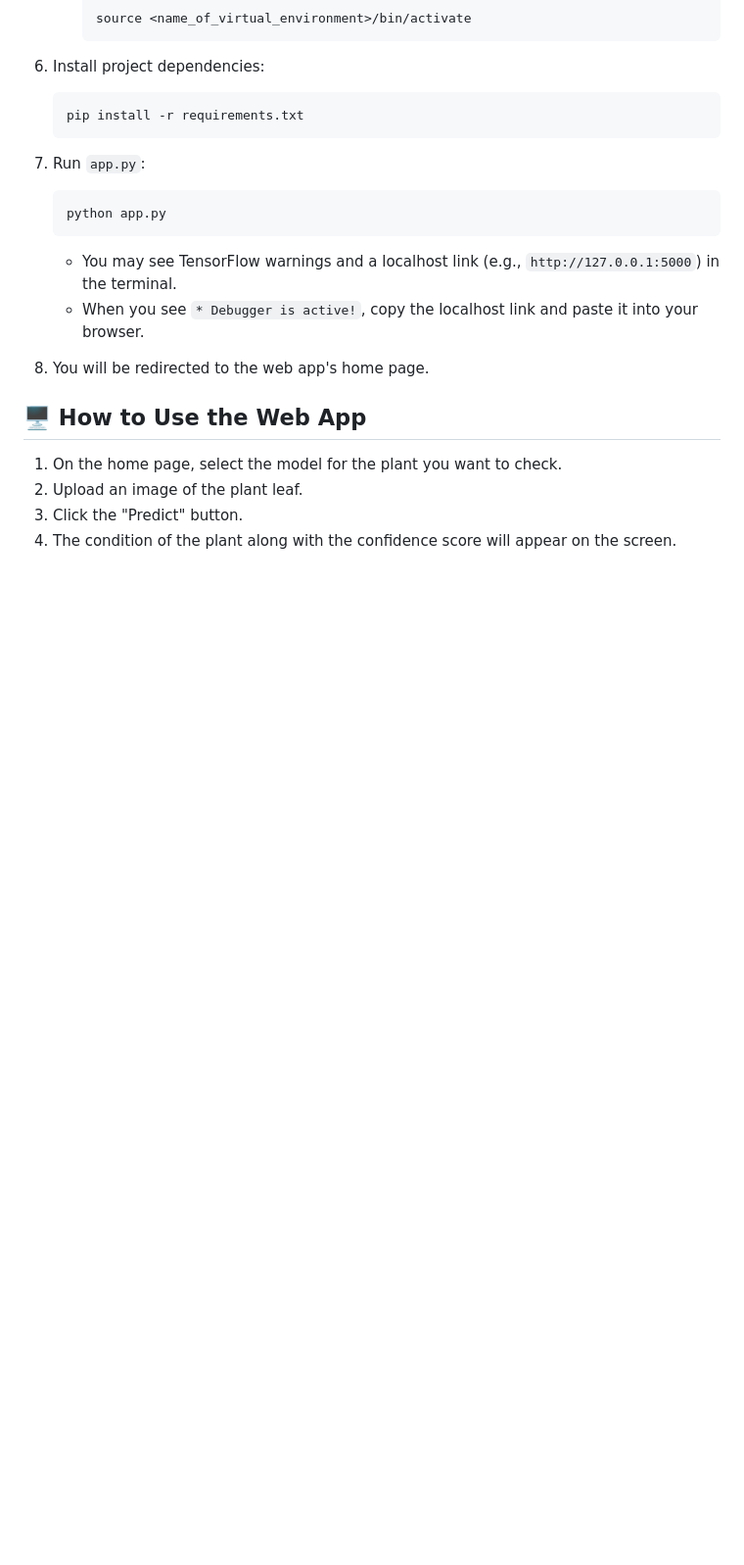
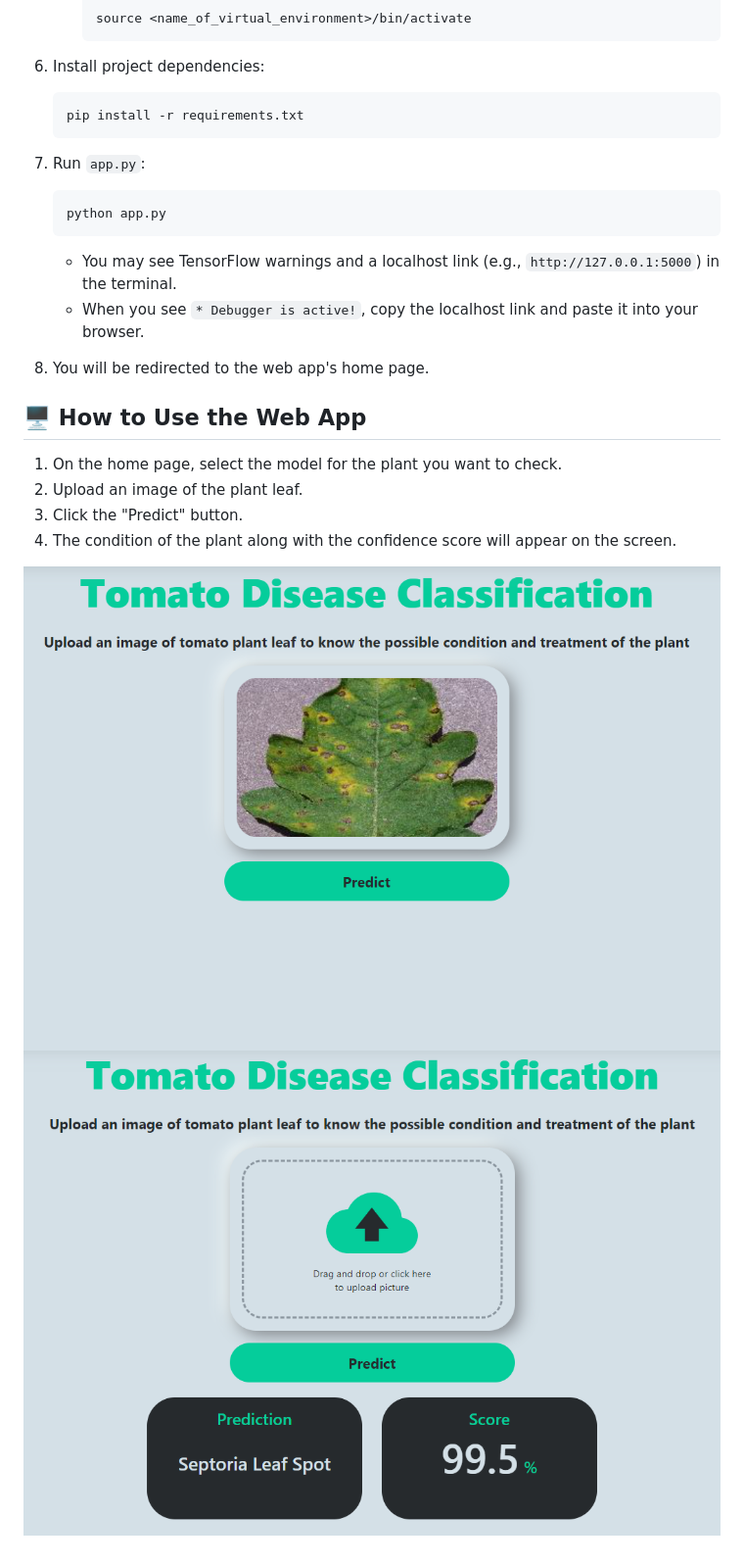
Before and after one commit to utkarsh-alpuria/Plant-Disease-Detector, a Markdown page: readme.md, the part around the change. Shown: that part at 98% size. GitHub-like rendering; blank space fills up the shorter version.

```diff
--- a/readme.md
+++ b/readme.md
@@ -90,3 +90,5 @@ This repository contains a web application designed to detect diseases in potato
 2. Upload an image of the plant leaf.
 3. Click the "Predict" button.
 4. The condition of the plant along with the confidence score will appear on the screen.
+
+![tomato classification cover image](https://github.com/utkarsh-alpuria/Plant-Disease-Detector/blob/main/static/assets/tomato_classification_page_cover_img.png) ![tomato classification cover image 2](https://github.com/utkarsh-alpuria/Plant-Disease-Detector/blob/main/static/assets/tomato_classification_page_cover_img_2.png)
```
